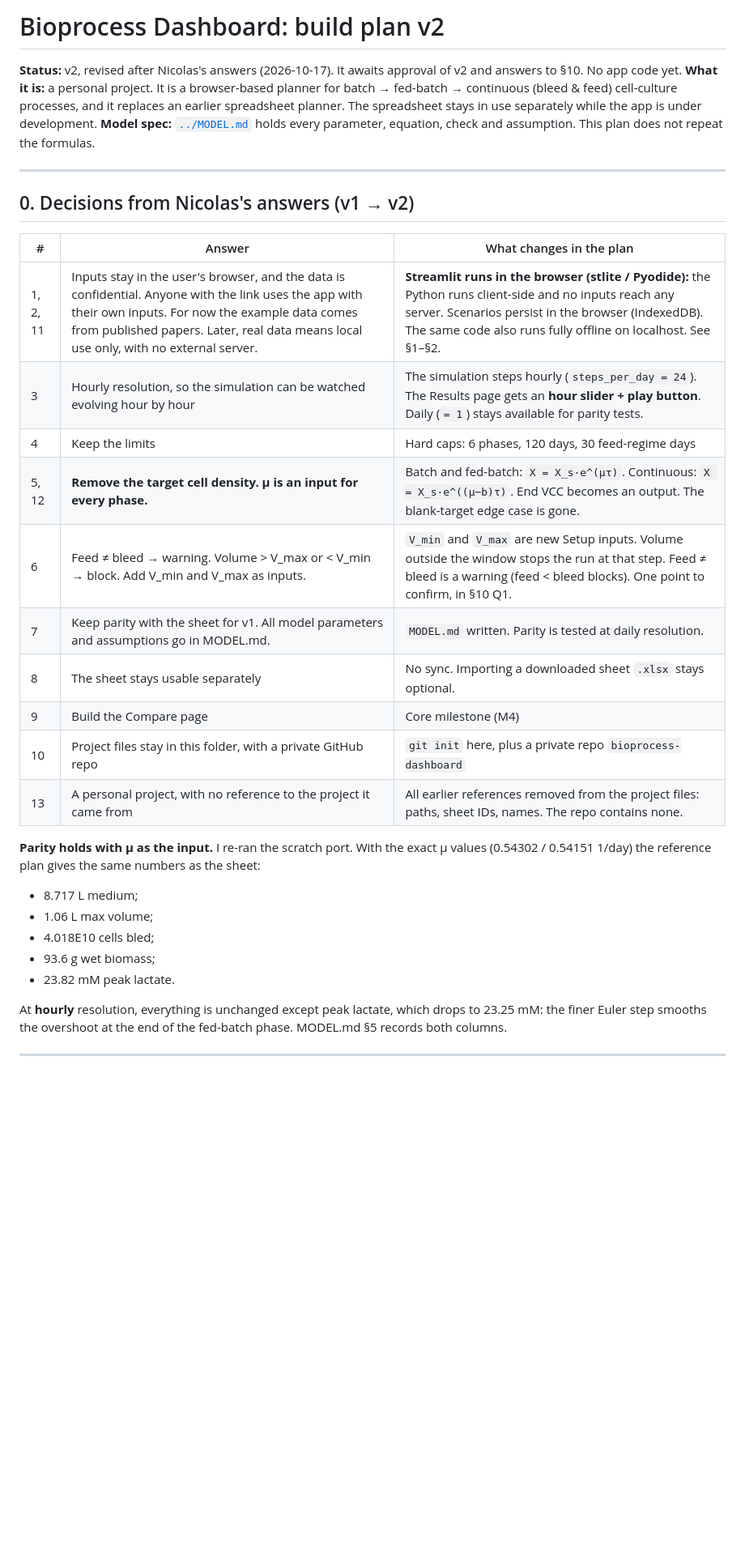
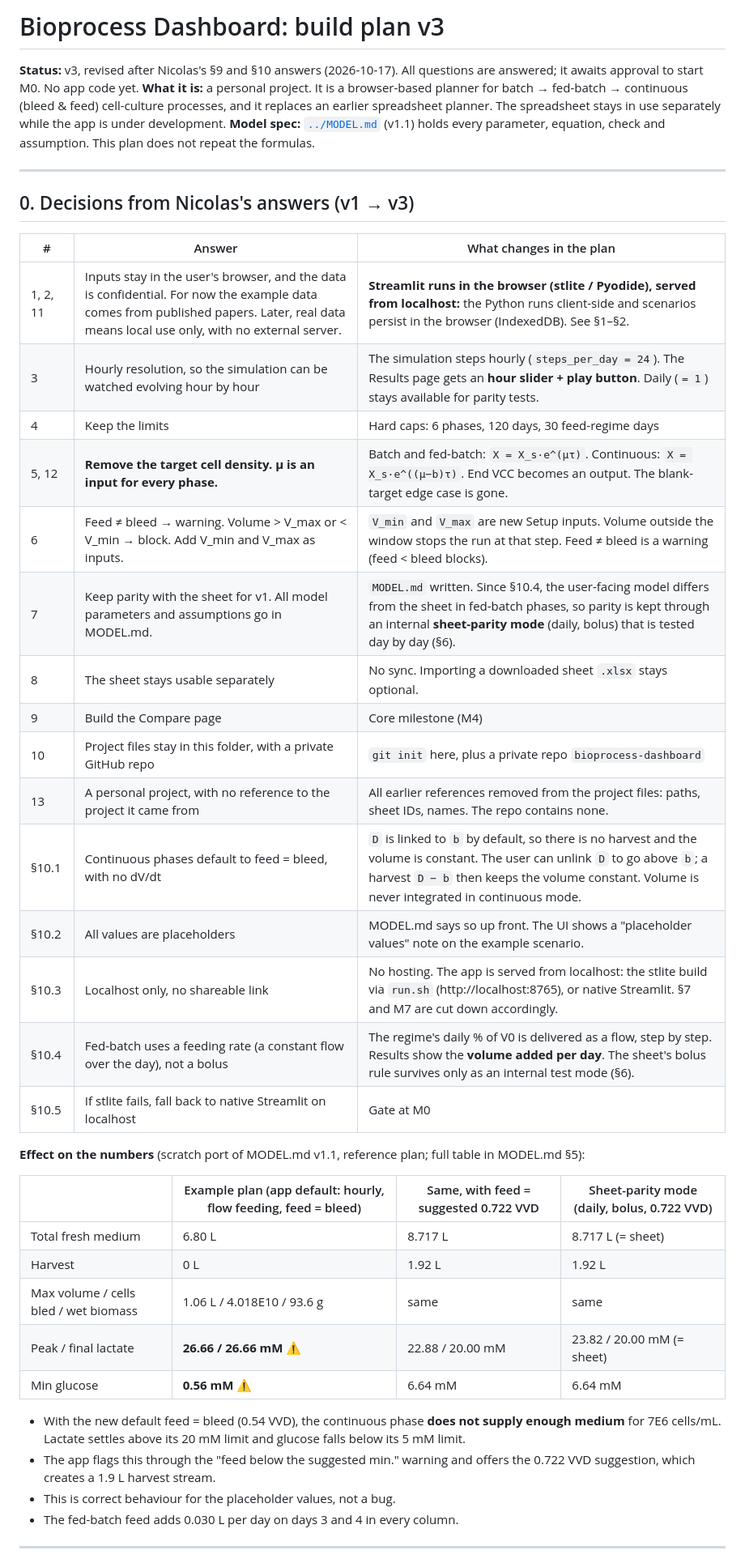
Before and after one commit to NicolasCristini/bioprocess-dashboard, a Markdown page: _plan/PLAN.md, the part around one of its changes. Shown at 81% size. GitHub-like rendering; blank space fills up the shorter version.

```diff
--- a/_plan/PLAN.md
+++ b/_plan/PLAN.md
@@ -1,34 +1,45 @@
-# Bioprocess Dashboard: build plan v2
+# Bioprocess Dashboard: build plan v3
 
-**Status:** v2, revised after Nicolas's answers (2026-10-17). It awaits approval of v2 and answers to §10. No app code yet.
+**Status:** v3, revised after Nicolas's §9 and §10 answers (2026-10-17). All questions are answered; it awaits approval to start M0. No app code yet.
 **What it is:** a personal project. It is a browser-based planner for batch → fed-batch → continuous (bleed & feed) cell-culture processes, and it replaces an earlier spreadsheet planner. The spreadsheet stays in use separately while the app is under development.
-**Model spec:** [`../MODEL.md`](../MODEL.md) holds every parameter, equation, check and assumption. This plan does not repeat the formulas.
+**Model spec:** [`../MODEL.md`](../MODEL.md) (v1.1) holds every parameter, equation, check and assumption. This plan does not repeat the formulas.
 
 ---
 
-## 0. Decisions from Nicolas's answers (v1 → v2)
+## 0. Decisions from Nicolas's answers (v1 → v3)
 
 | # | Answer | What changes in the plan |
 |---|---|---|
-| 1, 2, 11 | Inputs stay in the user's browser, and the data is confidential. Anyone with the link uses the app with their own inputs. For now the example data comes from published papers. Later, real data means local use only, with no external server. | **Streamlit runs in the browser (stlite / Pyodide):** the Python runs client-side and no inputs reach any server. Scenarios persist in the browser (IndexedDB). The same code also runs fully offline on localhost. See §1–§2. |
+| 1, 2, 11 | Inputs stay in the user's browser, and the data is confidential. For now the example data comes from published papers. Later, real data means local use only, with no external server. | **Streamlit runs in the browser (stlite / Pyodide), served from localhost:** the Python runs client-side and scenarios persist in the browser (IndexedDB). See §1–§2. |
 | 3 | Hourly resolution, so the simulation can be watched evolving hour by hour | The simulation steps hourly (`steps_per_day = 24`). The Results page gets an **hour slider + play button**. Daily (`= 1`) stays available for parity tests. |
 | 4 | Keep the limits | Hard caps: 6 phases, 120 days, 30 feed-regime days |
 | 5, 12 | **Remove the target cell density. µ is an input for every phase.** | Batch and fed-batch: `X = X_s·e^(µτ)`. Continuous: `X = X_s·e^((µ−b)τ)`. End VCC becomes an output. The blank-target edge case is gone. |
-| 6 | Feed ≠ bleed → warning. Volume > V_max or < V_min → block. Add V_min and V_max as inputs. | `V_min` and `V_max` are new Setup inputs. Volume outside the window stops the run at that step. Feed ≠ bleed is a warning (feed < bleed blocks). One point to confirm, in §10 Q1. |
-| 7 | Keep parity with the sheet for v1. All model parameters and assumptions go in MODEL.md. | `MODEL.md` written. Parity is tested at daily resolution. |
+| 6 | Feed ≠ bleed → warning. Volume > V_max or < V_min → block. Add V_min and V_max as inputs. | `V_min` and `V_max` are new Setup inputs. Volume outside the window stops the run at that step. Feed ≠ bleed is a warning (feed < bleed blocks). |
+| 7 | Keep parity with the sheet for v1. All model parameters and assumptions go in MODEL.md. | `MODEL.md` written. Since §10.4, the user-facing model differs from the sheet in fed-batch phases, so parity is kept through an internal **sheet-parity mode** (daily, bolus) that is tested day by day (§6). |
 | 8 | The sheet stays usable separately | No sync. Importing a downloaded sheet `.xlsx` stays optional. |
 | 9 | Build the Compare page | Core milestone (M4) |
 | 10 | Project files stay in this folder, with a private GitHub repo | `git init` here, plus a private repo `bioprocess-dashboard` |
 | 13 | A personal project, with no reference to the project it came from | All earlier references removed from the project files: paths, sheet IDs, names. The repo contains none. |
+| §10.1 | Continuous phases default to feed = bleed, with no dV/dt | `D` is linked to `b` by default, so there is no harvest and the volume is constant. The user can unlink `D` to go above `b`; a harvest `D − b` then keeps the volume constant. Volume is never integrated in continuous mode. |
+| §10.2 | All values are placeholders | MODEL.md says so up front. The UI shows a "placeholder values" note on the example scenario. |
+| §10.3 | Localhost only, no shareable link | No hosting. The app is served from localhost: the stlite build via `run.sh` (http://localhost:8765), or native Streamlit. §7 and M7 are cut down accordingly. |
+| §10.4 | Fed-batch uses a feeding rate (a constant flow over the day), not a bolus | The regime's daily % of V0 is delivered as a flow, step by step. Results show the **volume added per day**. The sheet's bolus rule survives only as an internal test mode (§6). |
+| §10.5 | If stlite fails, fall back to native Streamlit on localhost | Gate at M0 |
 
-**Parity holds with µ as the input.** I re-ran the scratch port. With the exact µ values (0.54302 / 0.54151 1/day) the reference plan gives the same numbers as the sheet:
-- 8.717 L medium;
-- 1.06 L max volume;
-- 4.018E10 cells bled;
-- 93.6 g wet biomass;
-- 23.82 mM peak lactate.
+**Effect on the numbers** (scratch port of MODEL.md v1.1, reference plan; full table in MODEL.md §5):
 
-At **hourly** resolution, everything is unchanged except peak lactate, which drops to 23.25 mM: the finer Euler step smooths the overshoot at the end of the fed-batch phase. MODEL.md §5 records both columns.
+| | Example plan (app default: hourly, flow feeding, feed = bleed) | Same, with feed = suggested 0.722 VVD | Sheet-parity mode (daily, bolus, 0.722 VVD) |
+|---|---|---|---|
+| Total fresh medium | 6.80 L | 8.717 L | 8.717 L (= sheet) |
+| Harvest | 0 L | 1.92 L | 1.92 L |
+| Max volume / cells bled / wet biomass | 1.06 L / 4.018E10 / 93.6 g | same | same |
+| Peak / final lactate | **26.66 / 26.66 mM ⚠** | 22.88 / 20.00 mM | 23.82 / 20.00 mM (= sheet) |
+| Min glucose | **0.56 mM ⚠** | 6.64 mM | 6.64 mM |
+
+- With the new default feed = bleed (0.54 VVD), the continuous phase **does not supply enough medium** for 7E6 cells/mL. Lactate settles above its 20 mM limit and glucose falls below its 5 mM limit.
+- The app flags this through the "feed below the suggested min." warning and offers the 0.722 VVD suggestion, which creates a 1.9 L harvest stream.
+- This is correct behaviour for the placeholder values, not a bug.
+- The fed-batch feed adds 0.030 L per day on days 3 and 4 in every column.
 
 ---
 
```
Also changed, not shown: other parts of _plan/PLAN.md (+57 -42 lines), MODEL.md (+74 -55 lines).
